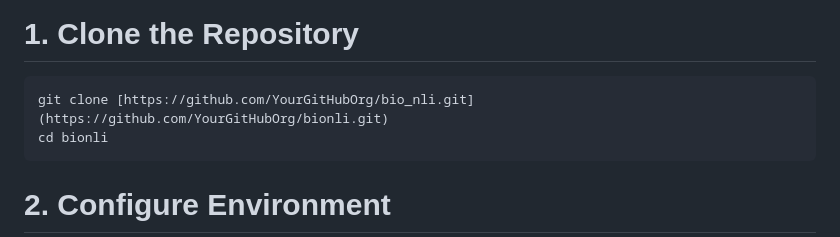
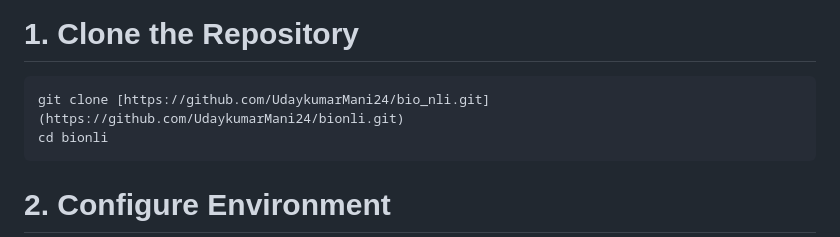
Before and after one commit to UdaykumarMani24/bionli, a Markdown page: README.md, the part around the change. Rendered like a GitHub page.

```diff
--- a/README.md
+++ b/README.md
@@ -58,7 +58,7 @@ You need Docker and Docker Compose installed on your system.
 
 # <b>1. Clone the Repository</b>
 <pre>
-git clone [https://github.com/YourGitHubOrg/bio_nli.git](https://github.com/YourGitHubOrg/bionli.git)
+git clone [https://github.com/UdaykumarMani24/bio_nli.git](https://github.com/UdaykumarMani24/bionli.git)
 cd bionli
 </pre>
 
```
